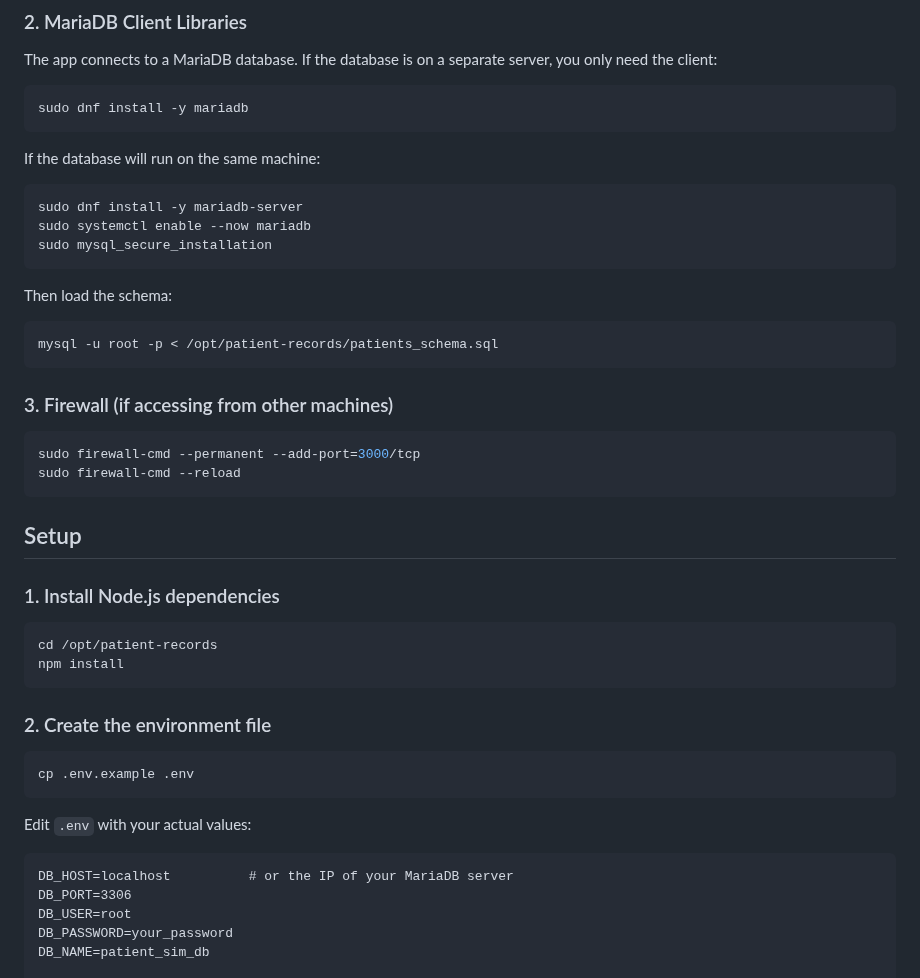
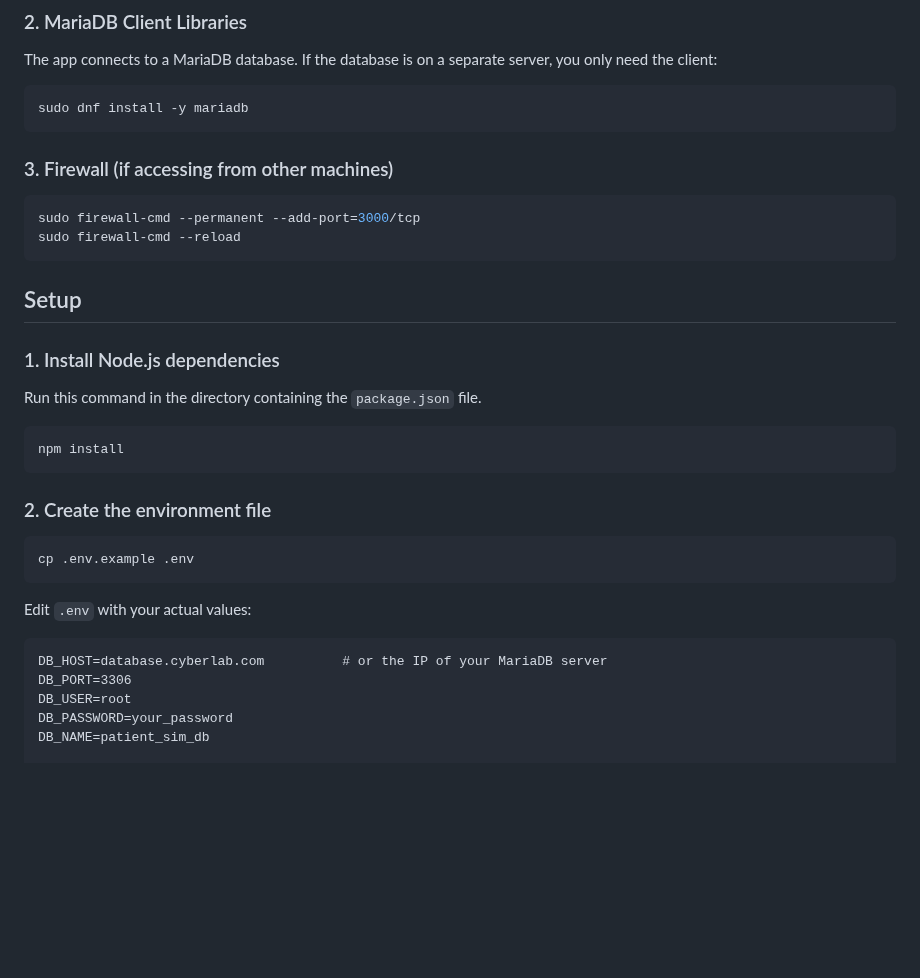
Before and after one commit to seanmerrow/cyberlab, a Markdown page: app/README.md, the part around the change. Rendered like a GitHub page; blank space fills up the shorter version.

Commit message:
Update README with database configuration changes
Removed local database setup instructions and updated DB_HOST.

````diff
--- a/app/README.md
+++ b/app/README.md
@@ -58,20 +58,6 @@ The app connects to a MariaDB database. If the database is on a separate server,
 sudo dnf install -y mariadb
 ```
 
-If the database will run on the same machine:
-
-```bash
-sudo dnf install -y mariadb-server
-sudo systemctl enable --now mariadb
-sudo mysql_secure_installation
-```
-
-Then load the schema:
-
-```bash
-mysql -u root -p < /opt/patient-records/patients_schema.sql
-```
-
 ### 3. Firewall (if accessing from other machines)
 
 ```bash
@@ -82,9 +68,9 @@ sudo firewall-cmd --reload
 ## Setup
 
 ### 1. Install Node.js dependencies
+Run this command in the directory containing the `package.json` file.
 
 ```bash
-cd /opt/patient-records
 npm install
 ```
 
@@ -97,7 +83,7 @@ cp .env.example .env
 Edit `.env` with your actual values:
 
 ```
-DB_HOST=localhost          # or the IP of your MariaDB server
+DB_HOST=database.cyberlab.com          # or the IP of your MariaDB server
 DB_PORT=3306
 DB_USER=root
 DB_PASSWORD=your_password
````
